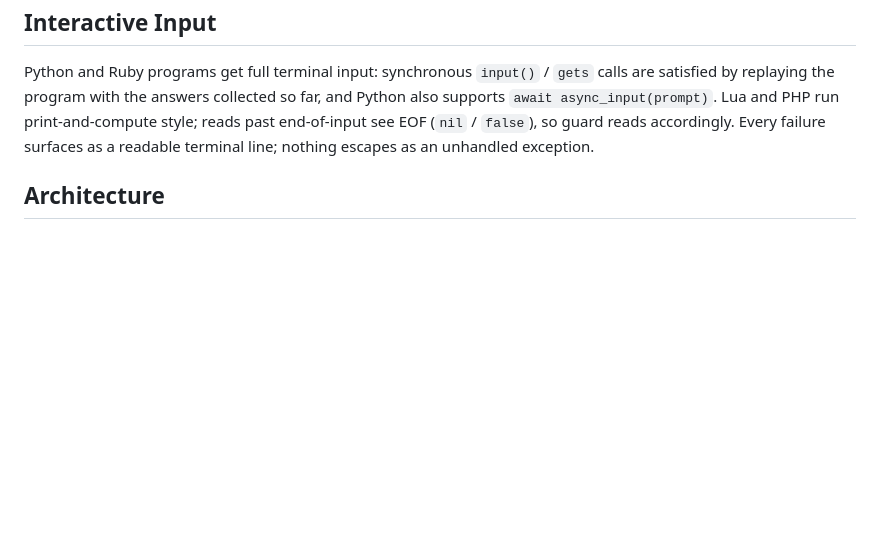
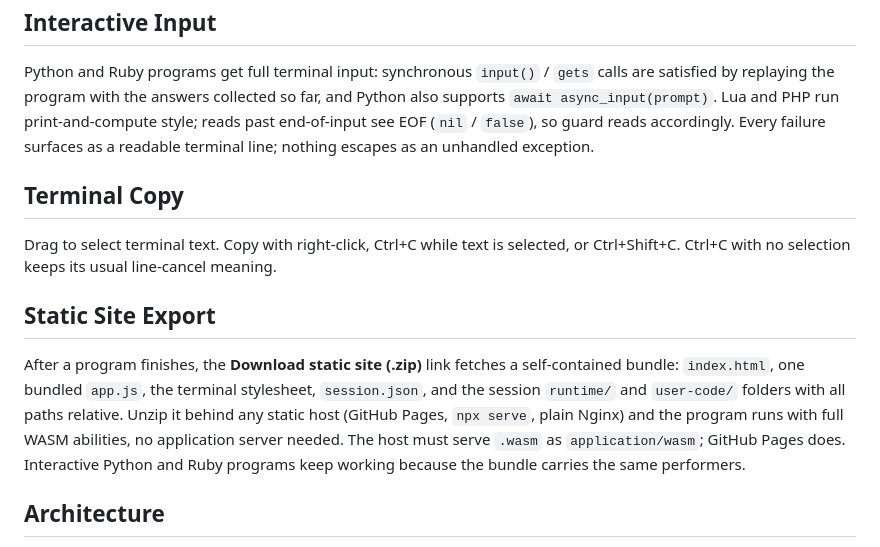
Before and after one commit to richie-rich90454/wasmverse, a Markdown page: README.md, the part around the change. Drawn GitHub-style; blank space fills up the shorter version.

Commit message:
docs: document terminal copy and static site export

```diff
--- a/README.md
+++ b/README.md
@@ -34,6 +34,14 @@ Python, Ruby, Lua, PHP, Rust, C, C++, Go, Zig, Swift, Kotlin, Dart, Java, C#, As
 
 Python and Ruby programs get full terminal input: synchronous `input()` / `gets` calls are satisfied by replaying the program with the answers collected so far, and Python also supports `await async_input(prompt)`. Lua and PHP run print-and-compute style; reads past end-of-input see EOF (`nil` / `false`), so guard reads accordingly. Every failure surfaces as a readable terminal line; nothing escapes as an unhandled exception.
 
+## Terminal Copy
+
+Drag to select terminal text. Copy with right-click, Ctrl+C while text is selected, or Ctrl+Shift+C. Ctrl+C with no selection keeps its usual line-cancel meaning.
+
+## Static Site Export
+
+After a program finishes, the **Download static site (.zip)** link fetches a self-contained bundle: `index.html`, one bundled `app.js`, the terminal stylesheet, `session.json`, and the session `runtime/` and `user-code/` folders with all paths relative. Unzip it behind any static host (GitHub Pages, `npx serve`, plain Nginx) and the program runs with full WASM abilities, no application server needed. The host must serve `.wasm` as `application/wasm`; GitHub Pages does. Interactive Python and Ruby programs keep working because the bundle carries the same performers.
+
 ## Architecture
 
 Composition only: no `extends`, no abstract classes. Contracts are interfaces; behaviour is conferred by holding collaborators.
```
